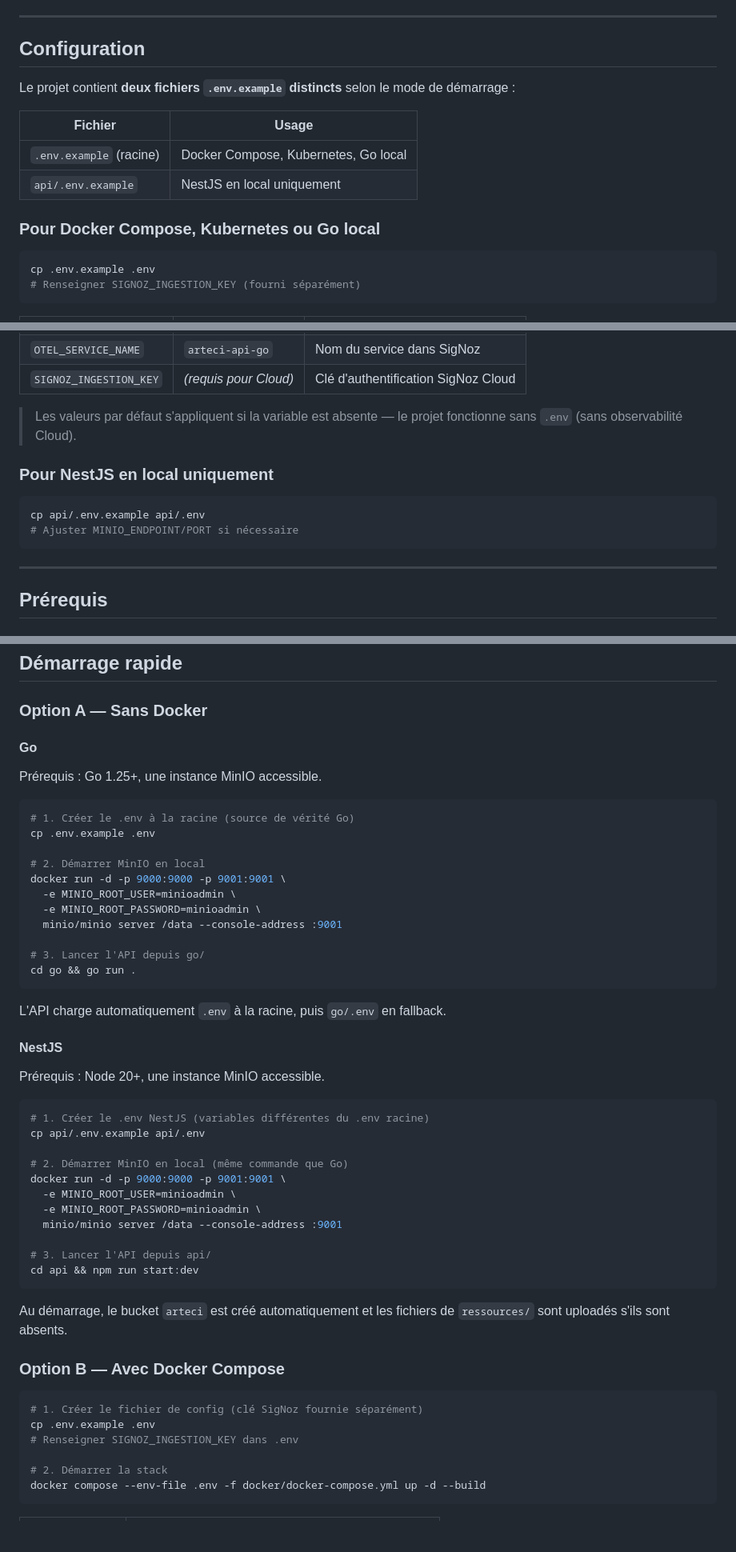
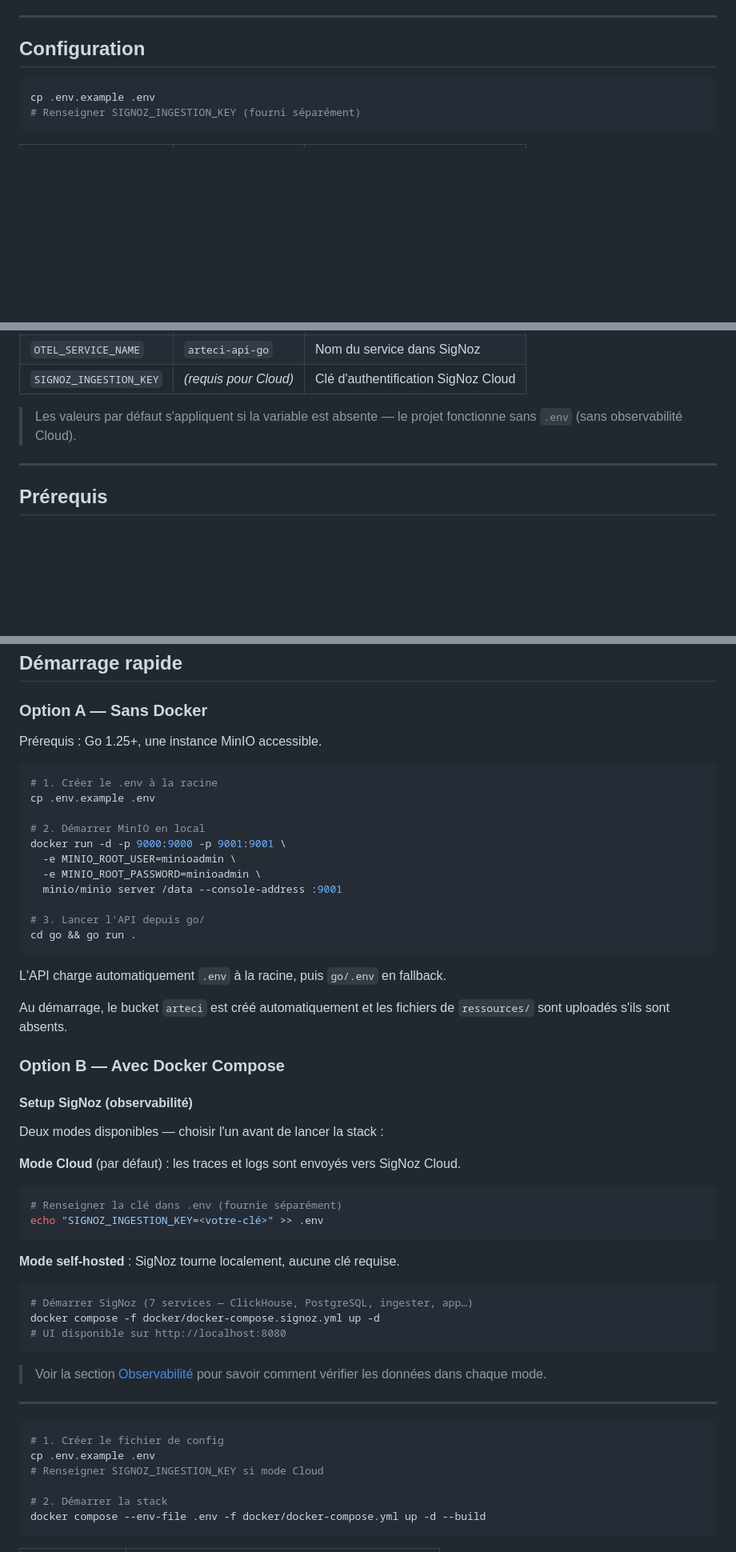
Before and after one commit to AndyMelone/artefact-arteci, a Markdown page: README.md, 3 parts joined by grey strips. Shown at 80% size. Drawn GitHub-style; blank space fills up the shorter version.

Commit message:
docs: remove NestJS references, add SigNoz setup before launch, clean observability section

````diff
--- a/README.md
+++ b/README.md
@@ -56,15 +56,6 @@ Au démarrage, l'API vérifie automatiquement si ces fichiers sont présents dan
 
 ## Configuration
 
-Le projet contient **deux fichiers `.env.example` distincts** selon le mode de démarrage :
-
-| Fichier | Usage |
-|---------|-------|
-| `.env.example` (racine) | Docker Compose, Kubernetes, Go local |
-| `api/.env.example` | NestJS en local uniquement |
-
-### Pour Docker Compose, Kubernetes ou Go local
-
 ```bash
 cp .env.example .env
 # Renseigner SIGNOZ_INGESTION_KEY (fourni séparément)
@@ -84,13 +75,6 @@ cp .env.example .env
 
 > Les valeurs par défaut s'appliquent si la variable est absente — le projet fonctionne sans `.env` (sans observabilité Cloud).
 
-### Pour NestJS en local uniquement
-
-```bash
-cp api/.env.example api/.env
-# Ajuster MINIO_ENDPOINT/PORT si nécessaire
-```
-
 ---
 
 ## Prérequis
@@ -130,12 +112,10 @@ cp api/.env.example api/.env
 
 ### Option A — Sans Docker
 
-#### Go
-
 Prérequis : Go 1.25+, une instance MinIO accessible.
 
 ```bash
-# 1. Créer le .env à la racine (source de vérité Go)
+# 1. Créer le .env à la racine
 cp .env.example .env
 
 # 2. Démarrer MinIO en local
@@ -150,32 +130,37 @@ cd go && go run .
 
 L'API charge automatiquement `.env` à la racine, puis `go/.env` en fallback.
 
-#### NestJS
-
-Prérequis : Node 20+, une instance MinIO accessible.
-
-```bash
-# 1. Créer le .env NestJS (variables différentes du .env racine)
-cp api/.env.example api/.env
-
-# 2. Démarrer MinIO en local (même commande que Go)
-docker run -d -p 9000:9000 -p 9001:9001 \
-  -e MINIO_ROOT_USER=minioadmin \
-  -e MINIO_ROOT_PASSWORD=minioadmin \
-  minio/minio server /data --console-address :9001
-
-# 3. Lancer l'API depuis api/
-cd api && npm run start:dev
-```
-
 Au démarrage, le bucket `arteci` est créé automatiquement et les fichiers de `ressources/` sont uploadés s'ils sont absents.
 
 ### Option B — Avec Docker Compose
 
+#### Setup SigNoz (observabilité)
+
+Deux modes disponibles — choisir l'un avant de lancer la stack :
+
+**Mode Cloud** (par défaut) : les traces et logs sont envoyés vers SigNoz Cloud.
+
 ```bash
-# 1. Créer le fichier de config (clé SigNoz fournie séparément)
+# Renseigner la clé dans .env (fournie séparément)
+echo "SIGNOZ_INGESTION_KEY=<votre-clé>" >> .env
+```
+
+**Mode self-hosted** : SigNoz tourne localement, aucune clé requise.
+
+```bash
+# Démarrer SigNoz (7 services — ClickHouse, PostgreSQL, ingester, app…)
+docker compose -f docker/docker-compose.signoz.yml up -d
+# UI disponible sur http://localhost:8080
+```
+
+> Voir la section [Observabilité](#observabilité--otel--signoz) pour savoir comment vérifier les données dans chaque mode.
+
+---
+
+```bash
+# 1. Créer le fichier de config
 cp .env.example .env
-# Renseigner SIGNOZ_INGESTION_KEY dans .env
+# Renseigner SIGNOZ_INGESTION_KEY si mode Cloud
 
 # 2. Démarrer la stack
 docker compose --env-file .env -f docker/docker-compose.yml up -d --build
````
Also changed, not shown: other parts of README.md (+0 -6 lines).
